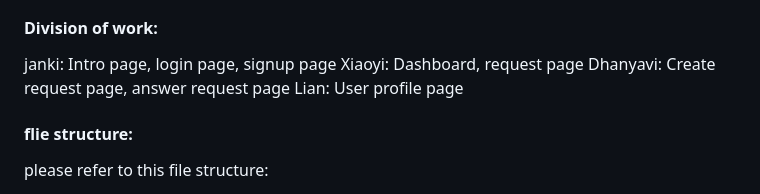
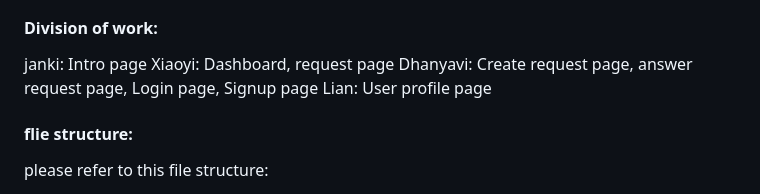
Before and after one commit to EN-JAEYUNSIM/CITS5505-Group-Project, a Markdown page: README.md, the part around the change. GitHub-like rendering.

```diff
--- a/README.md
+++ b/README.md
@@ -70,9 +70,9 @@ The color palletes:
 
 #### Division of work:
 
-janki: Intro page, login page, signup page
+janki: Intro page
 Xiaoyi: Dashboard, request page
-Dhanyavi: Create request page, answer request page
+Dhanyavi: Create request page, answer request page, Login page, Signup page
 Lian: User profile page
 
 
```
